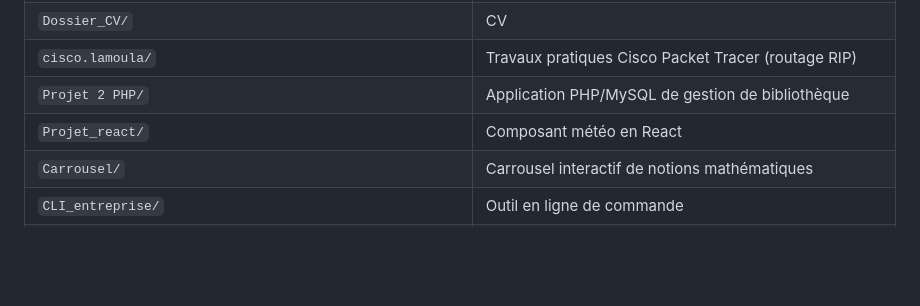
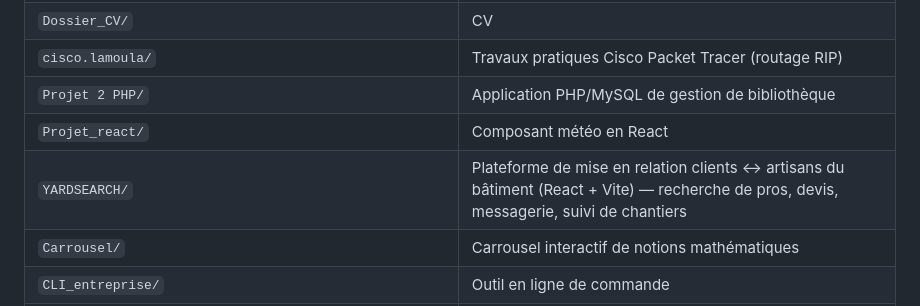
Before and after one commit to noahsantosdacruz-source/portfolio_entreprise, a Markdown page: README.md, the part around the change. Drawn GitHub-style; blank space fills up the shorter version.

Commit message:
Add YARDSEARCH project description to README

```diff
--- a/README.md
+++ b/README.md
@@ -29,6 +29,7 @@ Dossiers par TP, mission ou projet :
 | `cisco.lamoula/` | Travaux pratiques Cisco Packet Tracer (routage RIP) |
 | `Projet 2 PHP/` | Application PHP/MySQL de gestion de bibliothèque |
 | `Projet_react/` | Composant météo en React |
+| `YARDSEARCH/` | Plateforme de mise en relation clients ↔ artisans du bâtiment (React + Vite) — recherche de pros, devis, messagerie, suivi de chantiers |
 | `Carrousel/` | Carrousel interactif de notions mathématiques |
 | `CLI_entreprise/` | Outil en ligne de commande |
 | `JMerise/`, `JMerisseMission/` | Premiers portfolios et exercices HTML/CSS/JS |
```
